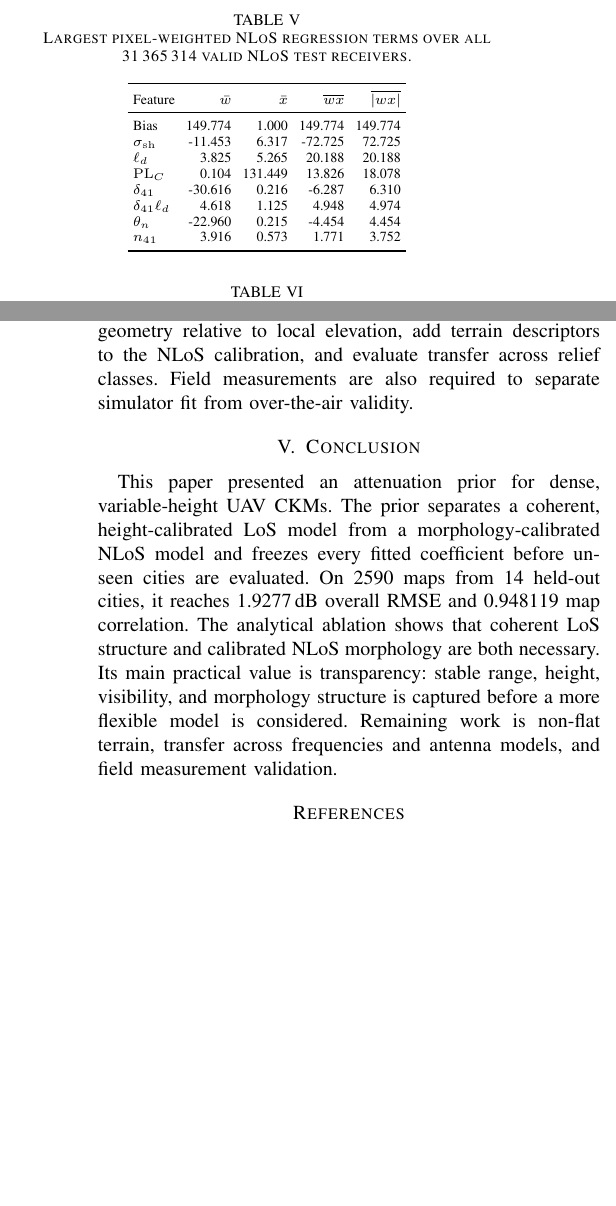
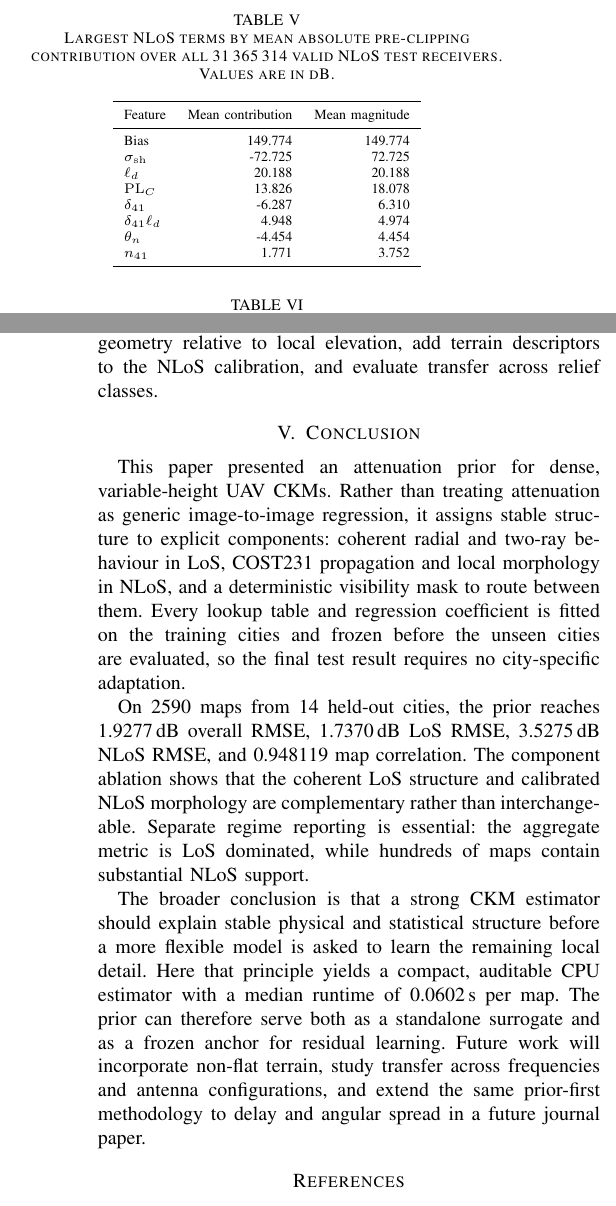
Before and after one commit to unworthyzeus/papers_tfg, a LaTeX paper (drafts/conference_attenuation_priors/paper.tex): two parts of the columns of pages 5 and 6 of 6, joined at a grey line, cut at the place of the change, the shorter picture padded with empty space. Compiled offline with pdfLaTeX.

Commit message:
Clarify NLoS contributions and conclusion

```diff
--- a/drafts/conference_attenuation_priors/paper.tex
+++ b/drafts/conference_attenuation_priors/paper.tex
@@ -567,23 +569,23 @@ can cancel and correlated regressors can exchange weight.
 
 \begin{table}[t]
 \centering
-\caption{Largest pixel-weighted NLoS regression terms over all
-\num{31365314} valid NLoS test receivers.}
+\caption{Largest NLoS terms by mean absolute pre-clipping contribution over
+all \num{31365314} valid NLoS test receivers. Values are in dB.}
 \label{tab:nlos-applied-terms}
 \scriptsize
-\setlength{\tabcolsep}{2.8pt}
-\begin{tabular}{lrrrr}
+\setlength{\tabcolsep}{5.5pt}
+\begin{tabular}{lrr}
 \toprule
-Feature & $\bar w$ & $\bar x$ & $\overline{wx}$ & $\overline{|wx|}$ \\
+Feature & Mean contribution & Mean magnitude \\
 \midrule
-Bias & 149.774 & 1.000 & 149.774 & 149.774 \\
-$\sigma_{\mathrm{sh}}$ & -11.453 & 6.317 & -72.725 & 72.725 \\
-$\ell_d$ & 3.825 & 5.265 & 20.188 & 20.188 \\
-$\mathrm{PL}_{C}$ & 0.104 & 131.449 & 13.826 & 18.078 \\
-$\delta_{41}$ & -30.616 & 0.216 & -6.287 & 6.310 \\
-$\delta_{41}\ell_d$ & 4.618 & 1.125 & 4.948 & 4.974 \\
-$\theta_n$ & -22.960 & 0.215 & -4.454 & 4.454 \\
-$n_{41}$ & 3.916 & 0.573 & 1.771 & 3.752 \\
+Bias & 149.774 & 149.774 \\
+$\sigma_{\mathrm{sh}}$ & -72.725 & 72.725 \\
+$\ell_d$ & 20.188 & 20.188 \\
+$\mathrm{PL}_{C}$ & 13.826 & 18.078 \\
+$\delta_{41}$ & -6.287 & 6.310 \\
+$\delta_{41}\ell_d$ & 4.948 & 4.974 \\
+$\theta_n$ & -4.454 & 4.454 \\
+$n_{41}$ & 1.771 & 3.752 \\
 \bottomrule
 \end{tabular}
 \end{table}
@@ -654,22 +656,34 @@ LoS boundary and the meaning of transmitter height relative to nearby
 receivers. Follow-up work will introduce non-flat digital terrain, compute
 antenna heights and reflected-path geometry relative to local elevation, add
 terrain descriptors to the NLoS calibration, and evaluate transfer across
-relief classes. Field measurements are also required to separate simulator fit
-from over-the-air validity.
+relief classes.
 
 \section{Conclusion}
 
 This paper presented an attenuation prior for dense, variable-height UAV CKMs.
-The prior separates a coherent, height-calibrated LoS model from a
-morphology-calibrated NLoS model and freezes every fitted coefficient before
-unseen cities are evaluated. On 2590 maps from 14 held-out cities, it reaches
-\SI{1.9277}{dB} overall RMSE and 0.948119 map correlation. The analytical
-ablation shows that coherent LoS structure and calibrated NLoS morphology are
-both necessary. Its main practical value is transparency: stable range,
-height, visibility, and morphology
-structure is captured before a more flexible model is considered. Remaining
-work is non-flat terrain, transfer across frequencies and antenna models, and
-field measurement validation.
+Rather than treating attenuation as generic image-to-image regression, it
+assigns stable structure to explicit components: coherent radial and two-ray
+behaviour in LoS, COST231 propagation and local morphology in NLoS, and a
+deterministic visibility mask to route between them. Every lookup table and
+regression coefficient is fitted on the training cities and frozen before the
+unseen cities are evaluated, so the final test result requires no city-specific
+adaptation.
+
+On 2590 maps from 14 held-out cities, the prior reaches \SI{1.9277}{dB}
+overall RMSE, \SI{1.7370}{dB} LoS RMSE, \SI{3.5275}{dB} NLoS RMSE, and
+0.948119 map correlation. The component ablation shows that the coherent LoS
+structure and calibrated NLoS morphology are complementary rather than
+interchangeable. Separate regime reporting is essential: the aggregate metric
+is LoS dominated, while hundreds of maps contain substantial NLoS support.
+
+The broader conclusion is that a strong CKM estimator should explain stable
+physical and statistical structure before a more flexible model is asked to
+learn the remaining local detail. Here that principle yields a compact,
+auditable CPU estimator with a median runtime of \SI{0.0602}{s} per map. The
+prior can therefore serve both as a standalone surrogate and as a frozen anchor
+for residual learning. Future work will incorporate non-flat terrain, study
+transfer across frequencies and antenna configurations, and extend the same
+prior-first methodology to delay and angular spread in a future journal paper.
 
 \bibliographystyle{IEEEtran}
 \bibliography{references}
```
Also changed, not shown: drafts/conference_attenuation_priors/paper.pdf, drafts/conference_attenuation_priors/paper.tex (14 more changed lines).
